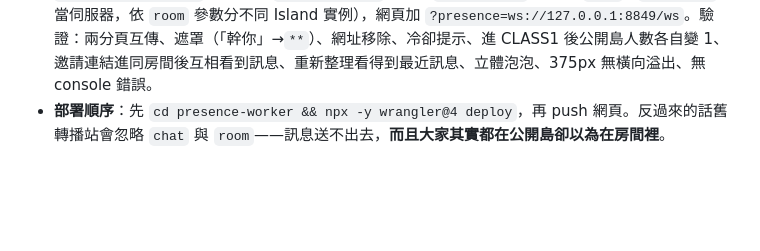
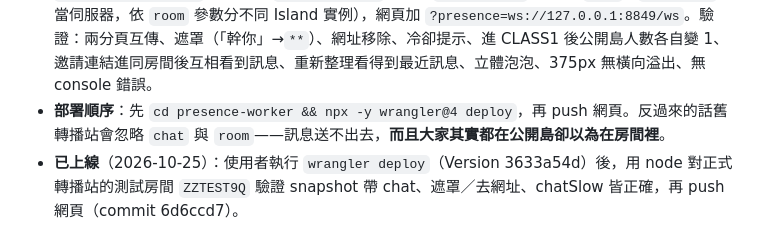
Before and after one commit to M255525/startup-island, a Markdown page: CLAUDE.md, the part around the change. Rendered like a GitHub page; blank space fills up the shorter version.

Commit message:
Note chat deployment in CLAUDE.md
Co-Authored-By: Claude Opus 5.5 <noreply@anthropic.com>

```diff
--- a/CLAUDE.md
+++ b/CLAUDE.md
@@ -127,3 +127,4 @@
 - **對話泡泡**：共用 `BUBBLES`（id→{text, until}，自己是 `'me'`，顯示 4.5 秒＋每字 0.12 秒，最多再加 4 秒）。平面：`showBubble()` 畫在 `av.tagWrap` 裡 `translate(0,-84)`（名牌上方、最上層），12 個全形字換行、最多 3 行。立體：`makeAv()` 多一個 `.bub3` div，`placeLabels()` 跟名牌同位置（CSS `margin-top:-30px` 往上推），名牌被隱藏時泡泡也藏。
 - **本機測試**：`wrangler dev` 在沙箱跑不起來，改用 node 包真正的 `index.js`（把 `cloudflare:workers` 換成假的 `DurableObject` 類別、`badwords.js` 複製成 `.mjs`、`ws@8.18.0` 當伺服器，依 `room` 參數分不同 Island 實例），網頁加 `?presence=ws://127.0.0.1:8849/ws`。驗證：兩分頁互傳、遮罩（「幹你」→`**`）、網址移除、冷卻提示、進 CLASS1 後公開島人數各自變 1、邀請連結進同房間後互相看到訊息、重新整理看得到最近訊息、立體泡泡、375px 無橫向溢出、無 console 錯誤。
 - **部署順序**：先 `cd presence-worker && npx -y wrangler@4 deploy`，再 push 網頁。反過來的話舊轉播站會忽略 `chat` 與 `room`——訊息送不出去，**而且大家其實都在公開島卻以為在房間裡**。
+- **已上線**（2026-10-25）：使用者執行 `wrangler deploy`（Version 3633a54d）後，用 node 對正式轉播站的測試房間 `ZZTEST9Q` 驗證 snapshot 帶 chat、遮罩／去網址、chatSlow 皆正確，再 push 網頁（commit 6d6ccd7）。
```
